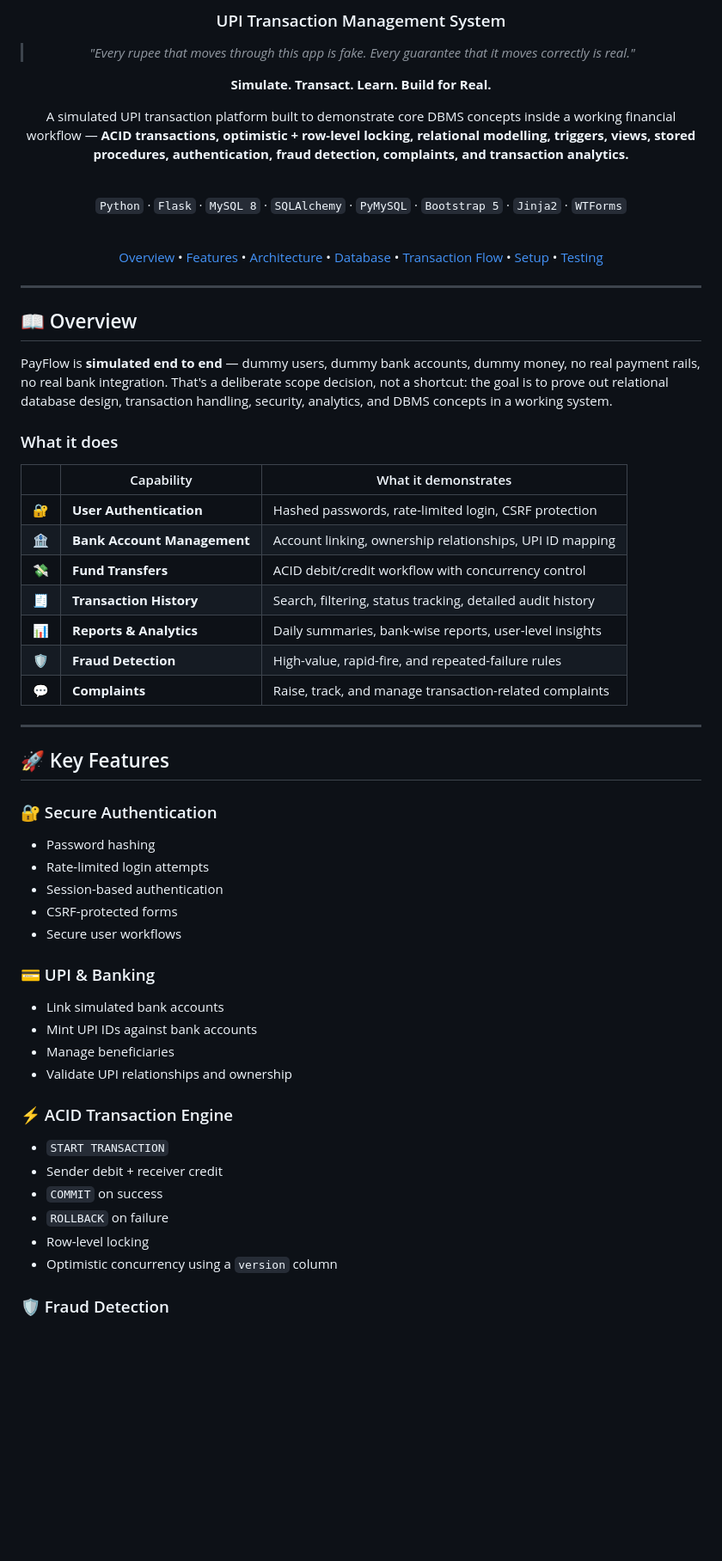
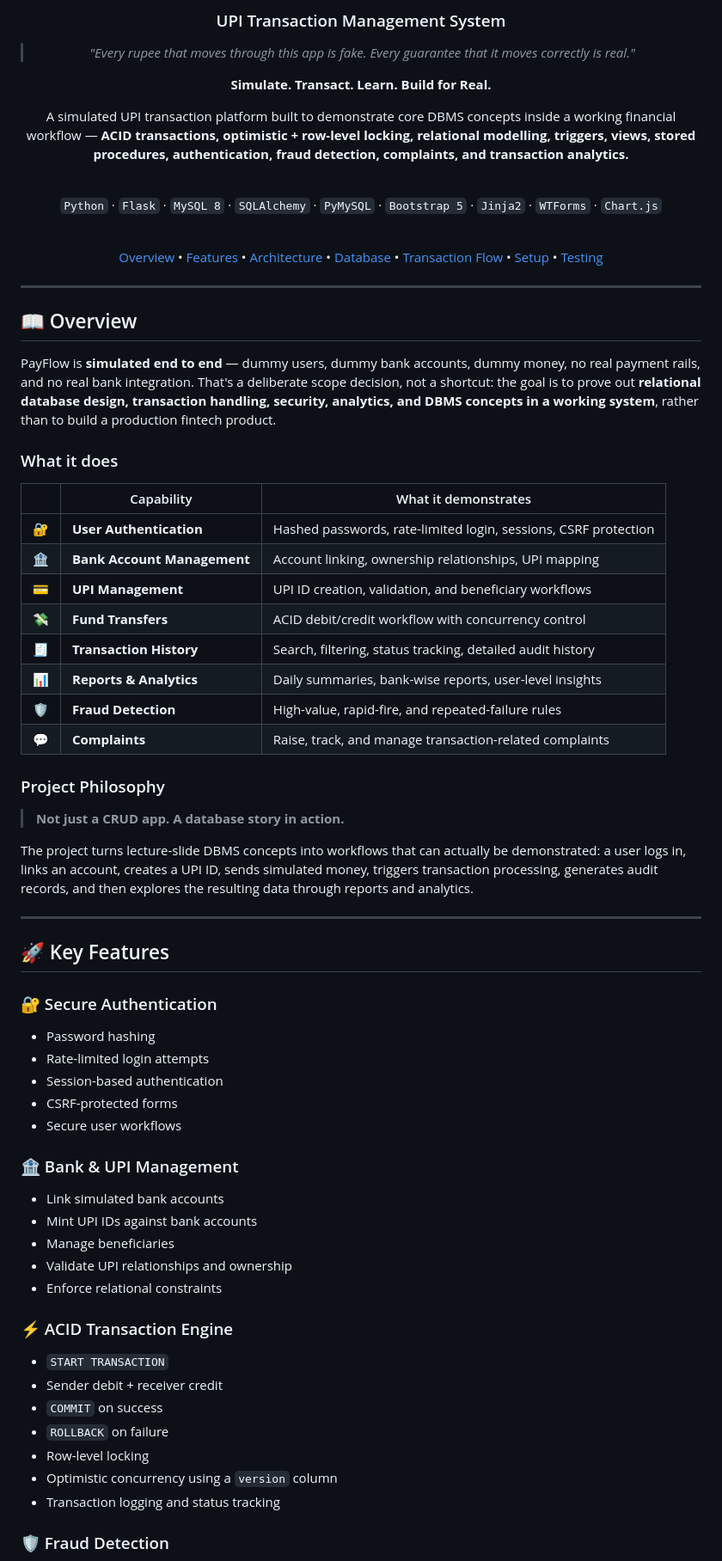
Before and after one commit to Er-Ishan-Srivastav/PayFlow-UPI-Management-System, a Markdown page: README.md, the part around one of its changes. Shown at 86% size. Drawn GitHub-style; blank space fills up the shorter version.

```diff
--- a/README.md
+++ b/README.md
@@ -13,7 +13,7 @@ A simulated UPI transaction platform built to demonstrate core DBMS concepts ins
 
 <br>
 
-`Python` · `Flask` · `MySQL 8` · `SQLAlchemy` · `PyMySQL` · `Bootstrap 5` · `Jinja2` · `WTForms`
+`Python` · `Flask` · `MySQL 8` · `SQLAlchemy` · `PyMySQL` · `Bootstrap 5` · `Jinja2` · `WTForms` · `Chart.js`
 
 <br>
 
@@ -25,19 +25,26 @@ A simulated UPI transaction platform built to demonstrate core DBMS concepts ins
 
 ## 📖 Overview
 
-PayFlow is **simulated end to end** — dummy users, dummy bank accounts, dummy money, no real payment rails, no real bank integration. That's a deliberate scope decision, not a shortcut: the goal is to prove out relational database design, transaction handling, security, analytics, and DBMS concepts in a working system.
+PayFlow is **simulated end to end** — dummy users, dummy bank accounts, dummy money, no real payment rails, and no real bank integration. That's a deliberate scope decision, not a shortcut: the goal is to prove out **relational database design, transaction handling, security, analytics, and DBMS concepts in a working system**, rather than to build a production fintech product.
 
 ### What it does
 
 | | Capability | What it demonstrates |
 |---|---|---|
-| 🔐 | **User Authentication** | Hashed passwords, rate-limited login, CSRF protection |
-| 🏦 | **Bank Account Management** | Account linking, ownership relationships, UPI ID mapping |
+| 🔐 | **User Authentication** | Hashed passwords, rate-limited login, sessions, CSRF protection |
+| 🏦 | **Bank Account Management** | Account linking, ownership relationships, UPI mapping |
+| 💳 | **UPI Management** | UPI ID creation, validation, and beneficiary workflows |
 | 💸 | **Fund Transfers** | ACID debit/credit workflow with concurrency control |
 | 🧾 | **Transaction History** | Search, filtering, status tracking, detailed audit history |
 | 📊 | **Reports & Analytics** | Daily summaries, bank-wise reports, user-level insights |
 | 🛡️ | **Fraud Detection** | High-value, rapid-fire, and repeated-failure rules |
 | 💬 | **Complaints** | Raise, track, and manage transaction-related complaints |
+
+### Project Philosophy
+
+> **Not just a CRUD app. A database story in action.**
+
+The project turns lecture-slide DBMS concepts into workflows that can actually be demonstrated: a user logs in, links an account, creates a UPI ID, sends simulated money, triggers transaction processing, generates audit records, and then explores the resulting data through reports and analytics.
 
 ---
 
@@ -50,11 +57,12 @@ PayFlow is **simulated end to end** — dummy users, dummy bank accounts, dummy
 - CSRF-protected forms
 - Secure user workflows
 
-### 💳 UPI & Banking
+### 🏦 Bank & UPI Management
 - Link simulated bank accounts
 - Mint UPI IDs against bank accounts
 - Manage beneficiaries
 - Validate UPI relationships and ownership
+- Enforce relational constraints
 
 ### ⚡ ACID Transaction Engine
 - `START TRANSACTION`
@@ -63,6 +71,7 @@ PayFlow is **simulated end to end** — dummy users, dummy bank accounts, dummy
 - `ROLLBACK` on failure
 - Row-level locking
 - Optimistic concurrency using a `version` column
+- Transaction logging and status tracking
 
 ### 🛡️ Fraud Detection
 - High-value transaction detection
```
Also changed, not shown: other parts of README.md (+55 -43 lines).
